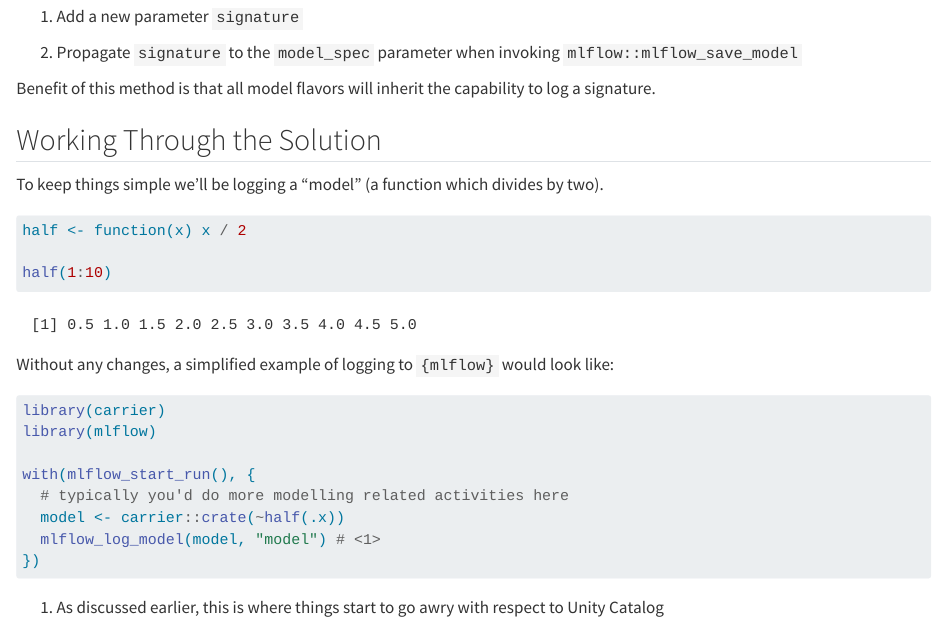
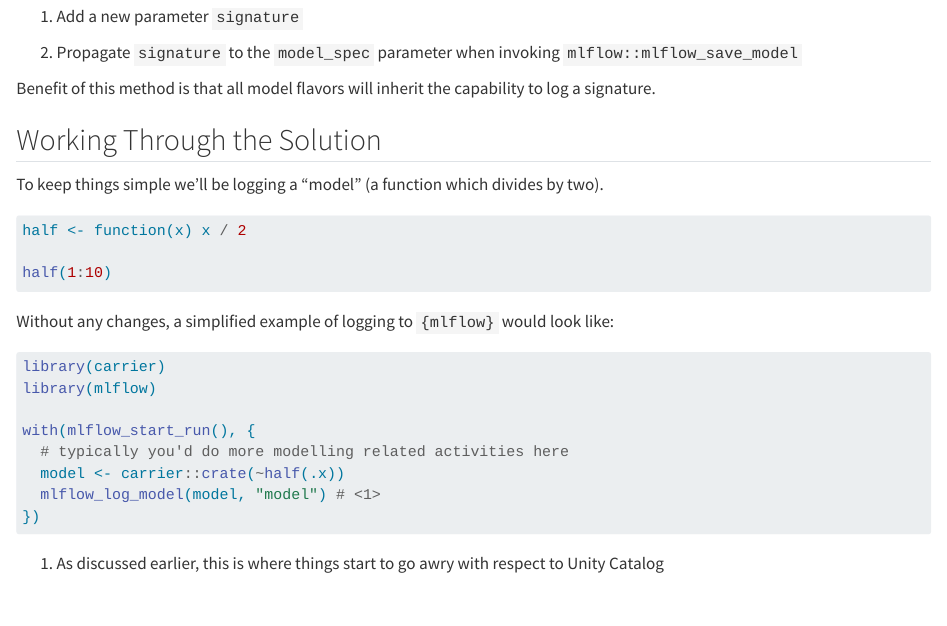
Before and after one commit to zacdav-db/dbrx-r-compendium, a Quarto document (chapters/mlflow/log-to-uc.qmd): the page in a window 1100 px wide, from 1700 px down. Rendered offline with R 4.5, knitr and Pandoc in place of Quarto, with nearby package versions.

Commit message:
No rendering for cell

````diff
--- a/chapters/mlflow/log-to-uc.qmd
+++ b/chapters/mlflow/log-to-uc.qmd
@@ -86,7 +86,7 @@ Benefit of this method is that all model flavors will inherit the capability to
 
 To keep things simple we'll be logging a "model" (a function which divides by two).
 
-```{r}
+```{r, eval=FALSE}
 half <- function(x) x / 2
 
 half(1:10)
````
Also changed, not shown: docs/search.json, 3 other files.
